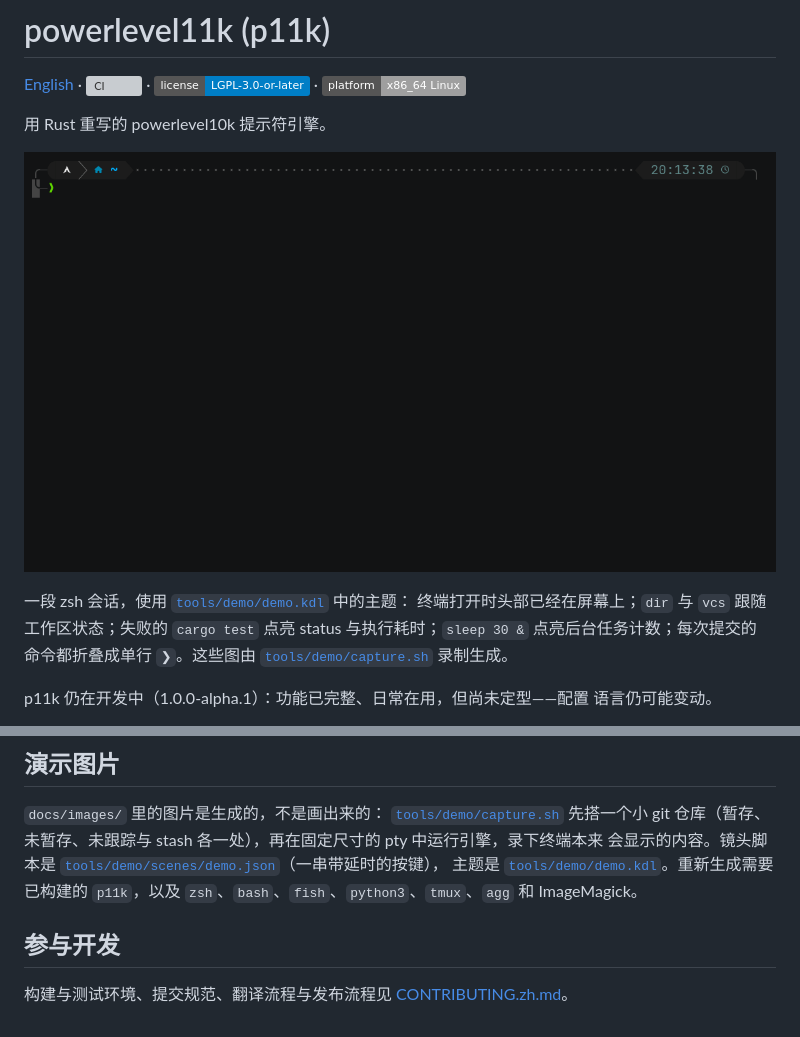
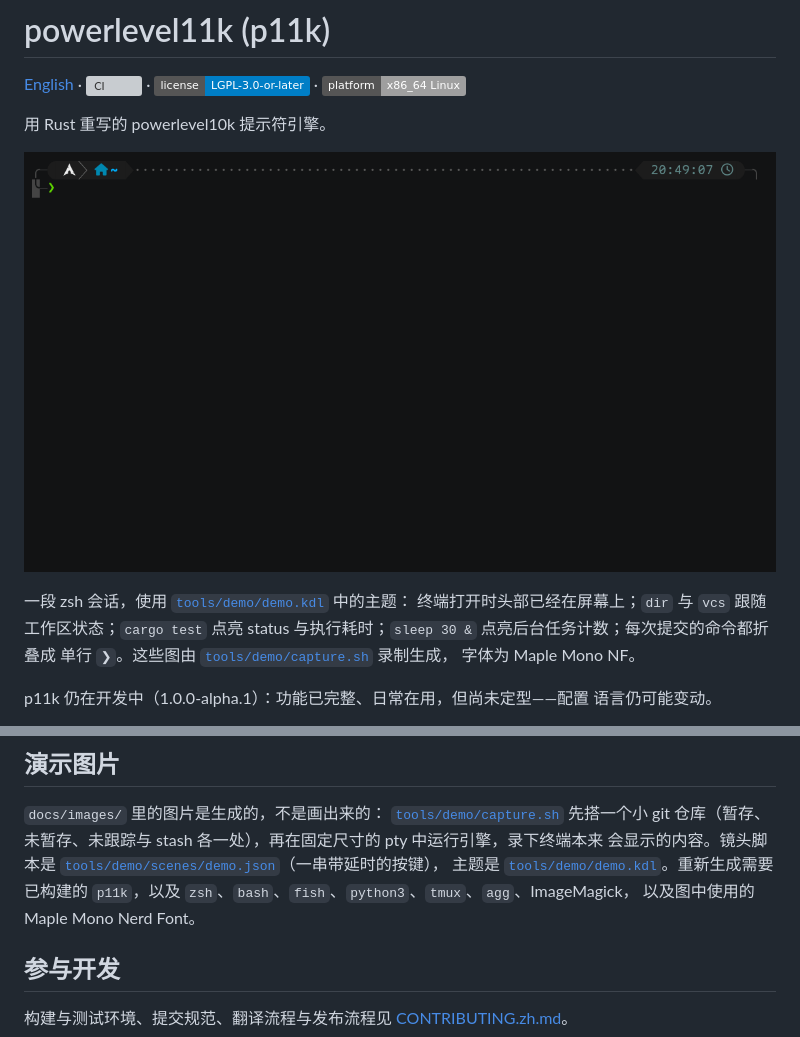
Before and after one commit to Qaaxaap/powerlevel11k, a Markdown page: README.zh.md, 2 parts joined by grey strips. Drawn GitHub-style; pictures changed too: docs/images/demo.gif; badges without logos; grey boxes are pictures that could not be loaded.

```diff
--- a/README.zh.md
+++ b/README.zh.md
@@ -8,9 +8,9 @@
 
 一段 zsh 会话，使用 [`tools/demo/demo.kdl`](tools/demo/demo.kdl) 中的主题：
-终端打开时头部已经在屏幕上；`dir` 与 `vcs` 跟随工作区状态；失败的
-`cargo test` 点亮 status 与执行耗时；`sleep 30 &` 点亮后台任务计数；每次提交的
-命令都折叠成单行 `❯`。这些图由
-[`tools/demo/capture.sh`](tools/demo/capture.sh) 录制生成。
+终端打开时头部已经在屏幕上；`dir` 与 `vcs` 跟随工作区状态；`cargo test`
+点亮 status 与执行耗时；`sleep 30 &` 点亮后台任务计数；每次提交的命令都折叠成
+单行 `❯`。这些图由 [`tools/demo/capture.sh`](tools/demo/capture.sh) 录制生成，
+字体为 Maple Mono NF。
 
 p11k 仍在开发中（1.0.0-alpha.1）：功能已完整、日常在用，但尚未定型——配置
 语言仍可能变动。
@@ -228,7 +228,8 @@ export GITSTATUS_DAEMON=/path/to/p11k-d
 会显示的内容。镜头脚本是
 [`tools/demo/scenes/demo.json`](tools/demo/scenes/demo.json)（一串带延时的按键），
 主题是 [`tools/demo/demo.kdl`](tools/demo/demo.kdl)。重新生成需要已构建的
-`p11k`，以及 `zsh`、`bash`、`fish`、`python3`、`tmux`、`agg` 和 ImageMagick。
+`p11k`，以及 `zsh`、`bash`、`fish`、`python3`、`tmux`、`agg`、ImageMagick，
+以及图中使用的 Maple Mono Nerd Font。
 
 ## 参与开发
 
```
Also changed, not shown: other parts of README.zh.md (+1 -1 lines), README.md (+5 -4 lines), docs/images/presets.png, docs/images/shells.png, 4 other files.
